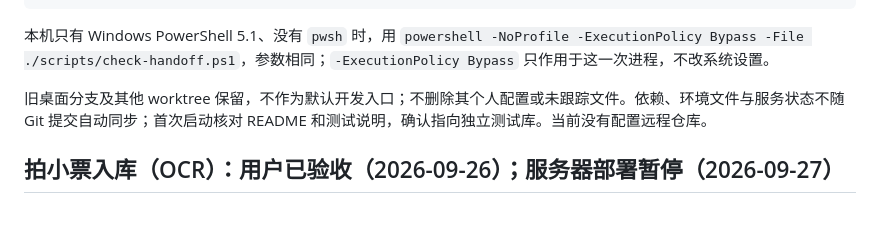
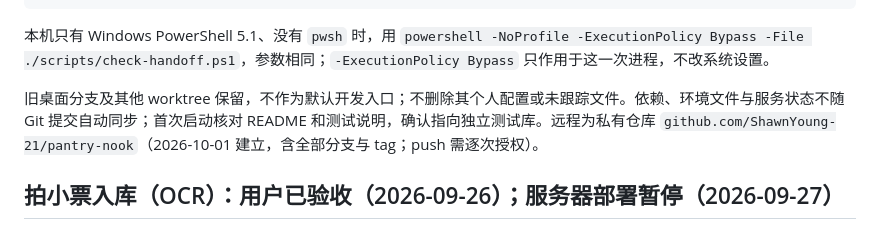
Before and after one commit to yangchaoxin-shawn/pantry-nook, a Markdown page: docs/desktop-handoff.md, the part around the change. Rendered like a GitHub page.

```diff
--- a/docs/desktop-handoff.md
+++ b/docs/desktop-handoff.md
@@ -16,7 +16,7 @@ pwsh ./scripts/check-handoff.ps1 -ExpectedRef 39b55b5 -AllowDescendant -Deployed
 
 本机只有 Windows PowerShell 5.1、没有 `pwsh` 时，用 `powershell -NoProfile -ExecutionPolicy Bypass -File ./scripts/check-handoff.ps1`，参数相同；`-ExecutionPolicy Bypass` 只作用于这一次进程，不改系统设置。
 
-旧桌面分支及其他 worktree 保留，不作为默认开发入口；不删除其个人配置或未跟踪文件。依赖、环境文件与服务状态不随 Git 提交自动同步；首次启动核对 README 和测试说明，确认指向独立测试库。当前没有配置远程仓库。
+旧桌面分支及其他 worktree 保留，不作为默认开发入口；不删除其个人配置或未跟踪文件。依赖、环境文件与服务状态不随 Git 提交自动同步；首次启动核对 README 和测试说明，确认指向独立测试库。远程为私有仓库 `github.com/ShawnYoung-21/pantry-nook`（2026-10-01 建立，含全部分支与 tag；push 需逐次授权）。
 
 ## 拍小票入库（OCR）：用户已验收（2026-09-26）；服务器部署暂停（2026-09-27）
 
```
Also changed, not shown: docs/git.md (+1 -1 lines).
